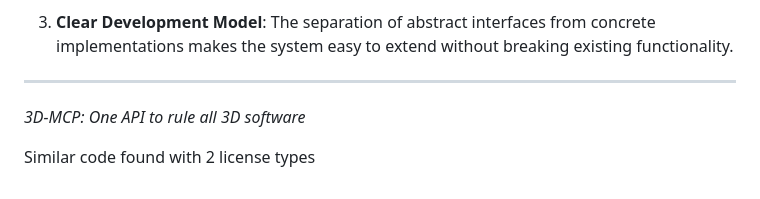
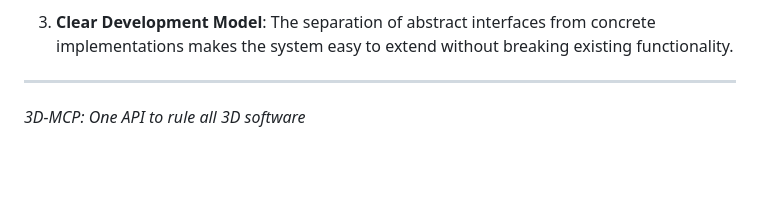
Before and after one commit to team-plask/3d-mcp, a Markdown page: README.md, the part around the change. GitHub-like rendering; blank space fills up the shorter version.

Commit message:
Fix formatting in README.md by removing duplicate line and ensuring proper newline at the end of the file.

```diff
--- a/README.md
+++ b/README.md
@@ -133,5 +133,3 @@ bun run packages/scripts/plugin-codegen.ts
 ---
 
 *3D-MCP: One API to rule all 3D software*
-
-Similar code found with 2 license types
```
